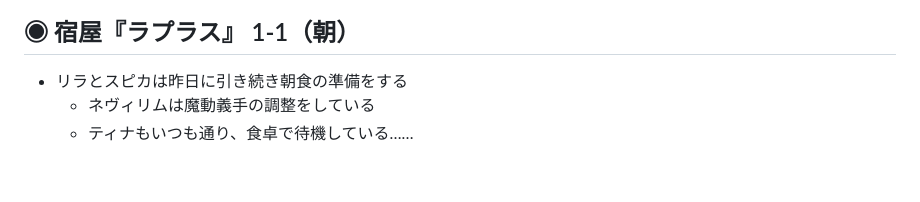
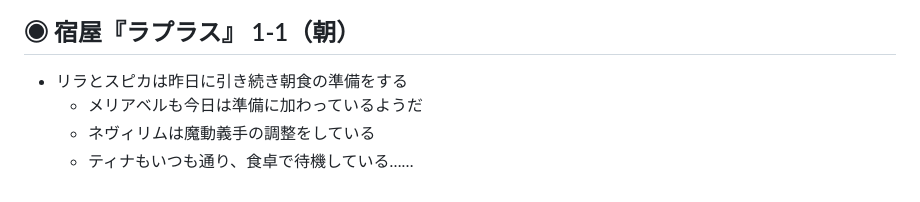
Before and after one commit to kaiser-chix/trpg-memo, a Markdown page: Overdepth/memo.md, the part around the change. GitHub-like rendering.

```diff
--- a/Overdepth/memo.md
+++ b/Overdepth/memo.md
@@ -1164,5 +1164,6 @@
 
 ## ◉ 宿屋『ラプラス』 1-1（朝）
 - リラとスピカは昨日に引き続き朝食の準備をする
+  - メリアベルも今日は準備に加わっているようだ
   - ネヴィリムは魔動義手の調整をしている
   - ティナもいつも通り、食卓で待機している……
```
